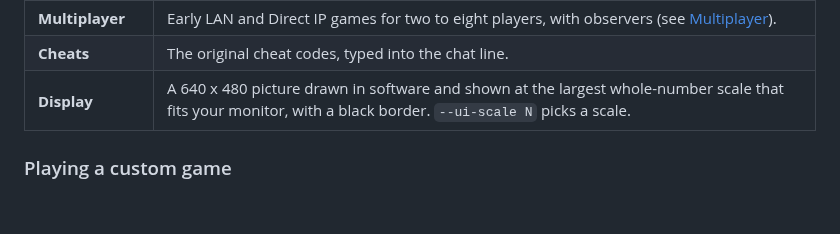
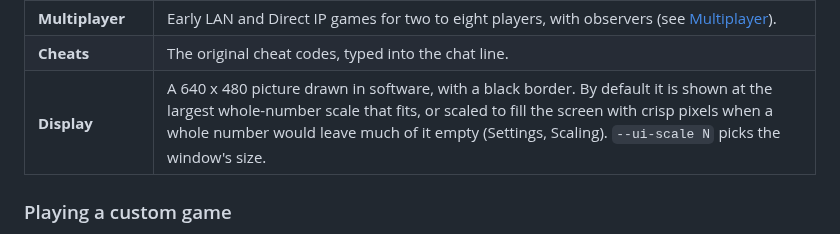
Before and after one commit to hastinbe/tidewater, a Markdown page: README.md, the part around the change. GitHub-like rendering; blank space fills up the shorter version.

Commit message:
docs(readme): the display row describes automatic scaling
Co-Authored-By: Claude Opus 5.5 <noreply@anthropic.com>

```diff
--- a/README.md
+++ b/README.md
@@ -97,7 +97,7 @@ Downloads are checked against the size the release lists; they are not signed. A
 | **Sound, music, video** | Unit and event sounds, the music jukebox, the intro and story videos (Smacker), and palette effects such as colour cycling and fades. |
 | **Multiplayer** | Early LAN and Direct IP games for two to eight players, with observers (see [Multiplayer](#multiplayer-early)). |
 | **Cheats** | The original cheat codes, typed into the chat line. |
-| **Display** | A 640 x 480 picture drawn in software and shown at the largest whole-number scale that fits your monitor, with a black border. `--ui-scale N` picks a scale. |
+| **Display** | A 640 x 480 picture drawn in software, with a black border. By default it is shown at the largest whole-number scale that fits, or scaled to fill the screen with crisp pixels when a whole number would leave much of it empty (Settings, Scaling). `--ui-scale N` picks the window's size. |
 
 ### Playing a custom game
 
```
